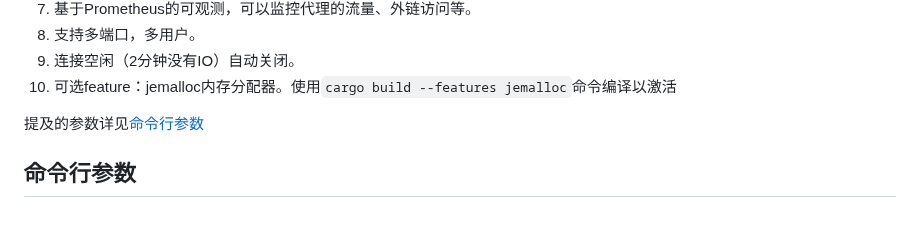
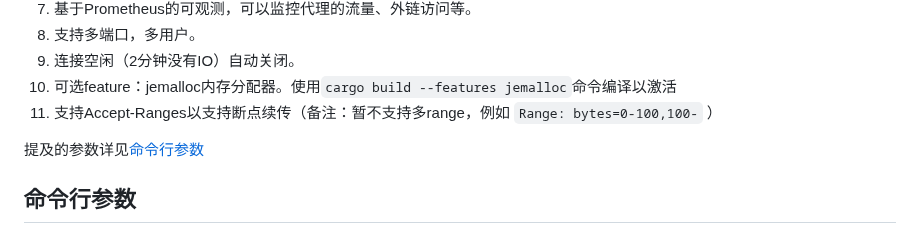
Before and after one commit to arloor/rust_http_proxy, a Markdown page: README.md, the part around the change. Rendered like a GitHub page.

Commit message:
Add support for Accept-Ranges header in web_func.rs

```diff
--- a/README.md
+++ b/README.md
@@ -14,6 +14,7 @@
 8. 支持多端口，多用户。
 9. 连接空闲（2分钟没有IO）自动关闭。
 10. 可选feature：jemalloc内存分配器。使用`cargo build --features jemalloc`命令编译以激活
+11. 支持Accept-Ranges以支持断点续传（备注：暂不支持多range，例如 `Range: bytes=0-100,100-` ）
 
 提及的参数详见[命令行参数](#命令行参数)
 
```
